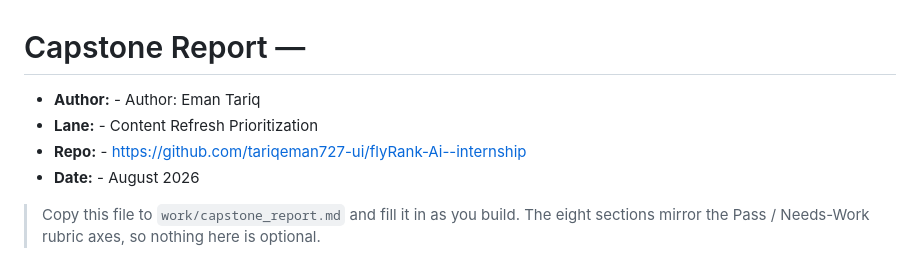
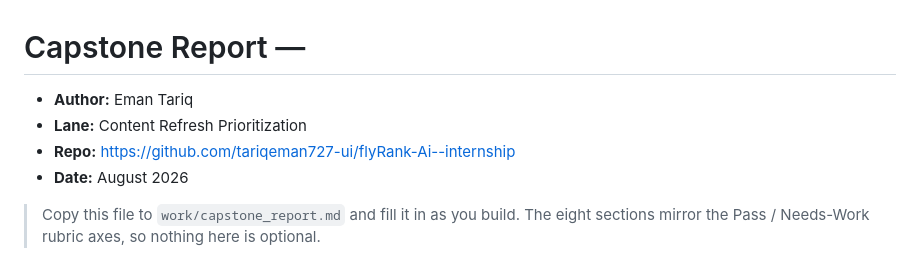
Before and after one commit to tariqeman727-ui/flyRank-Ai--internship, a Markdown page: capstone_report.md, the part around the change. GitHub-like rendering.

Commit message:
Update capstone report details

```diff
--- a/capstone_report.md
+++ b/capstone_report.md
@@ -1,9 +1,9 @@
 # Capstone Report — <your lane>
 
-- **Author:** - Author: Eman Tariq
-- **Lane:** -  Content Refresh Prioritization
-- **Repo:** -  https://github.com/tariqeman727-ui/flyRank-Ai--internship
-- **Date:** -  August 2026
+- **Author:** Eman Tariq
+- **Lane:** Content Refresh Prioritization
+- **Repo:** https://github.com/tariqeman727-ui/flyRank-Ai--internship
+- **Date:** August 2026
 
 > Copy this file to `work/capstone_report.md` and fill it in as you build. The eight
 > sections mirror the Pass / Needs-Work rubric axes, so nothing here is optional.
```
